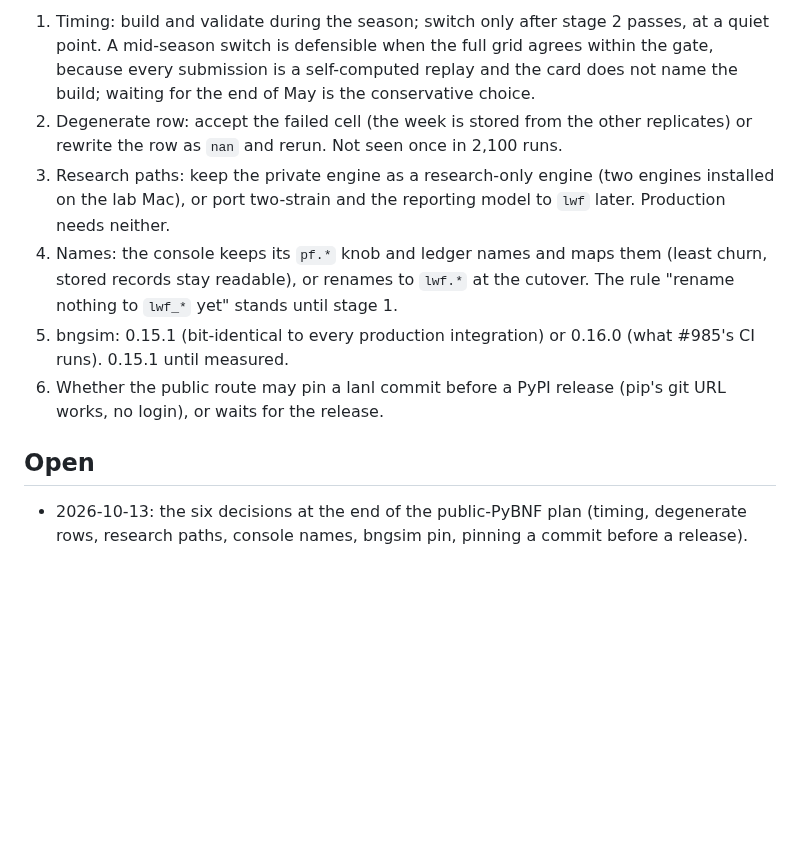
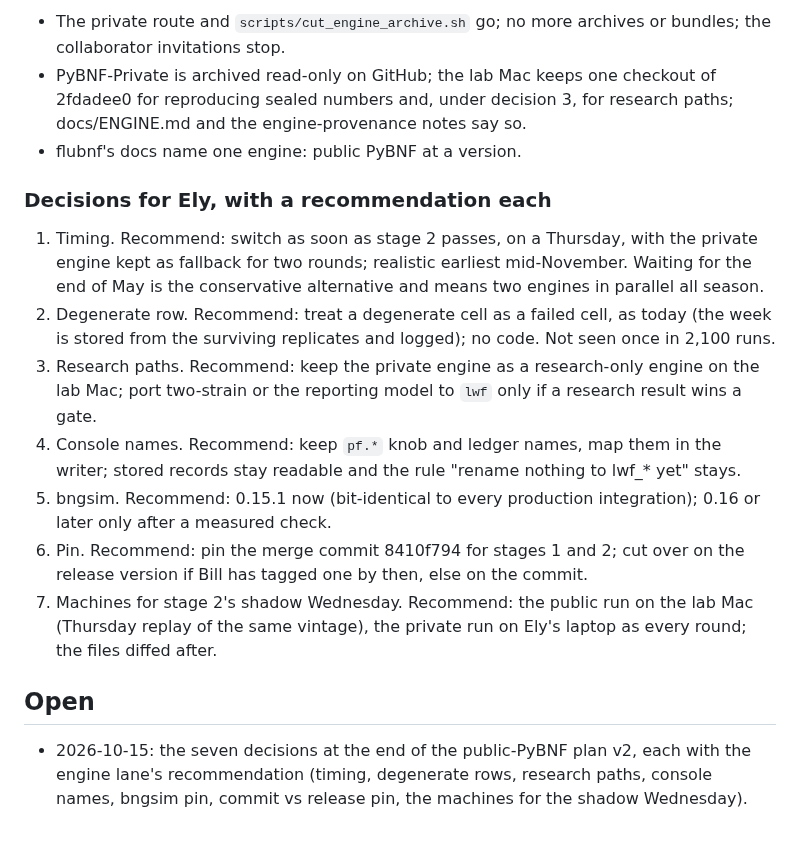
Before and after one commit to elyfmiller/flubnf, a Markdown page: docs/team/engine.md, the part around one of its changes. Rendered like a GitHub page; blank space fills up the shorter version.

Commit message:
Engine notes: migration plan v2 after the merge

```diff
--- a/docs/team/engine.md
+++ b/docs/team/engine.md
@@ -351,26 +368,37 @@ Model and Submission: nothing runs on the public engine yet.
 
-1. Timing: build and validate during the season; switch only after stage
-   2 passes, at a quiet point. A mid-season switch is defensible when the
-   full grid agrees within the gate, because every submission is a
-   self-computed replay and the card does not name the build; waiting for
-   the end of May is the conservative choice.
-2. Degenerate row: accept the failed cell (the week is stored from the
-   other replicates) or rewrite the row as `nan` and rerun. Not seen once
-   in 2,100 runs.
-3. Research paths: keep the private engine as a research-only engine
-   (two engines installed on the lab Mac), or port two-strain and the
-   reporting model to `lwf` later. Production needs neither.
-4. Names: the console keeps its `pf.*` knob and ledger names and maps
-   them (least churn, stored records stay readable), or renames to
-   `lwf.*` at the cutover. The rule "rename nothing to `lwf_*` yet"
-   stands until stage 1.
-5. bngsim: 0.15.1 (bit-identical to every production integration) or
-   0.16.0 (what #985's CI runs). 0.15.1 until measured.
-6. Whether the public route may pin a lanl commit before a PyPI release
-   (pip's git URL works, no login), or waits for the release.
+- The private route and `scripts/cut_engine_archive.sh` go; no more archives
+  or bundles; the collaborator invitations stop.
+- PyBNF-Private is archived read-only on GitHub; the lab Mac keeps one checkout
+  of 2fdadee0 for reproducing sealed numbers and, under decision 3, for
+  research paths; docs/ENGINE.md and the engine-provenance notes say so.
+- flubnf's docs name one engine: public PyBNF at a version.
+
+### Decisions for Ely, with a recommendation each
+
+1. Timing. Recommend: switch as soon as stage 2 passes, on a Thursday, with the
+   private engine kept as fallback for two rounds; realistic earliest
+   mid-November. Waiting for the end of May is the conservative alternative
+   and means two engines in parallel all season.
+2. Degenerate row. Recommend: treat a degenerate cell as a failed cell, as
+   today (the week is stored from the surviving replicates and logged); no
+   code. Not seen once in 2,100 runs.
+3. Research paths. Recommend: keep the private engine as a research-only
+   engine on the lab Mac; port two-strain or the reporting model to `lwf` only
+   if a research result wins a gate.
+4. Console names. Recommend: keep `pf.*` knob and ledger names, map them in
+   the writer; stored records stay readable and the rule "rename nothing to
+   lwf_* yet" stays.
+5. bngsim. Recommend: 0.15.1 now (bit-identical to every production
+   integration); 0.16 or later only after a measured check.
+6. Pin. Recommend: pin the merge commit 8410f794 for stages 1 and 2; cut over
+   on the release version if Bill has tagged one by then, else on the commit.
+7. Machines for stage 2's shadow Wednesday. Recommend: the public run on the
+   lab Mac (Thursday replay of the same vintage), the private run on Ely's
+   laptop as every round; the files diffed after.
 
 ## Open
 
-- 2026-10-13: the six decisions at the end of the public-PyBNF plan
-  (timing, degenerate rows, research paths, console names, bngsim pin,
-  pinning a commit before a release).
+- 2026-10-15: the seven decisions at the end of the public-PyBNF plan v2,
+  each with the engine lane's recommendation (timing, degenerate rows,
+  research paths, console names, bngsim pin, commit vs release pin, the
+  machines for the shadow Wednesday).
```
Also changed, not shown: other parts of docs/team/engine.md (+114 -97 lines).
